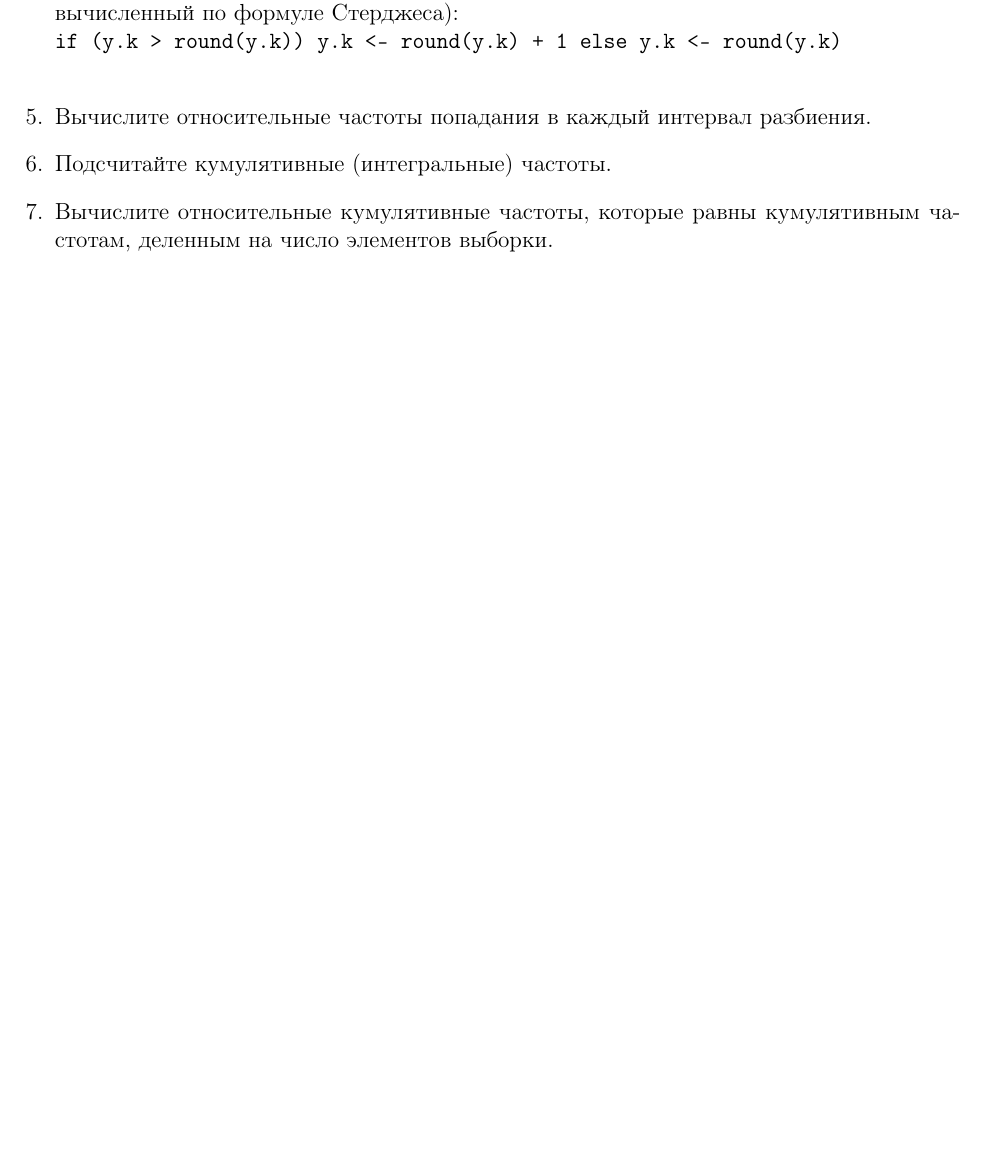
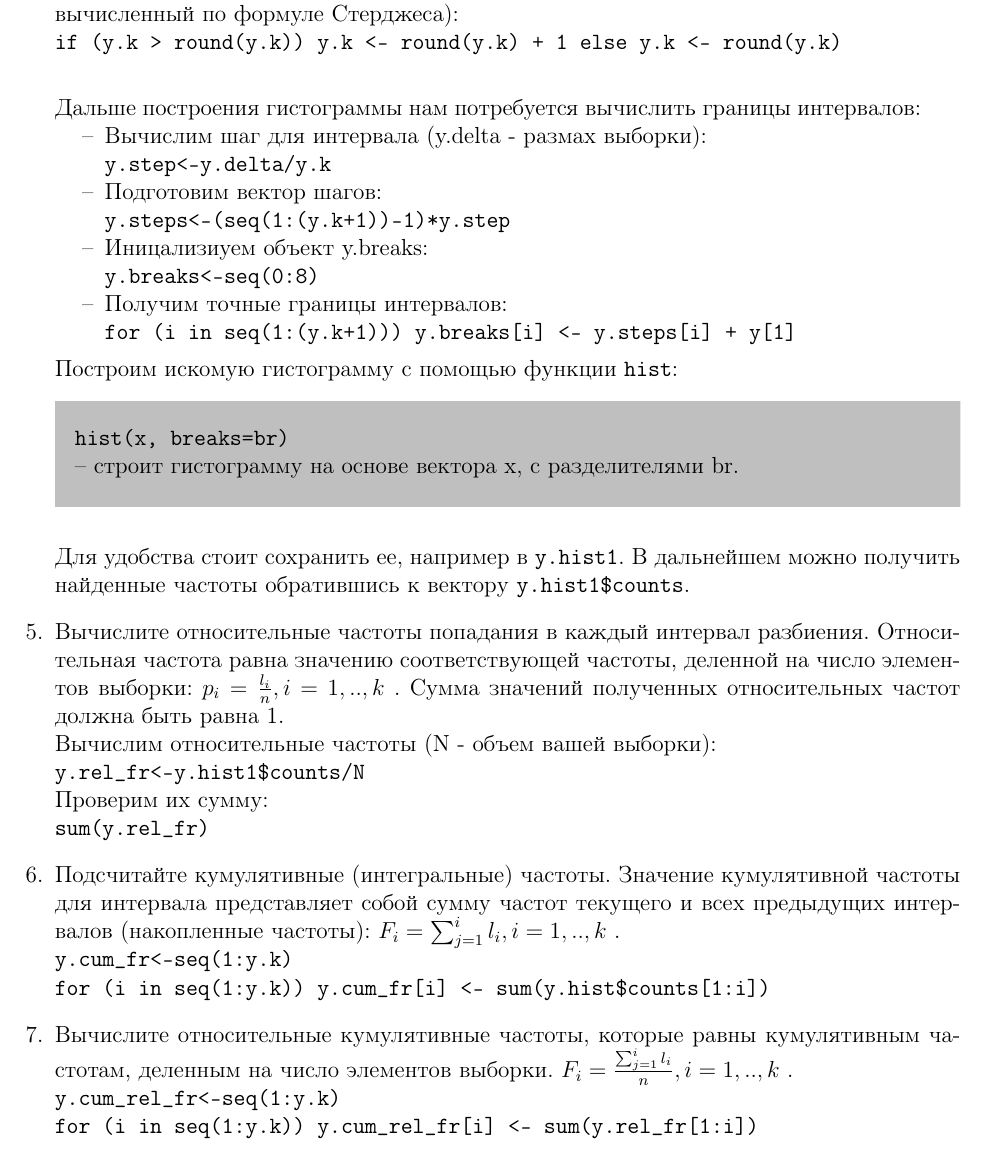
Before and after one commit to teners/man-r, a LaTeX document (src/method.tex, which reads src/lab1.tex): part of page 8 of 12, cut so that both start at the same text, the shorter picture padded with empty space. Compiled offline with pdfLaTeX.

Commit message:
Finished lab1

```diff
--- a/src/lab1.tex
+++ b/src/lab1.tex
@@ -53,14 +54,48 @@
 		(подразумевается, что y.k - и есть коэффициент, вычисленный по формуле Стерджеса):\\
 		\texttt{if (y.k > round(y.k)) y.k <- round(y.k) + 1 else y.k <- round(y.k)}\\
 
+		Дальше построения гистограммы нам потребуется вычислить границы интервалов:
+		\begin{itemize}
+			\item[--] Вычислим шаг для интервала (y.delta - размах выборки):\\
+				\texttt{y.step<-y.delta/y.k}
+			\item[--] Подготовим вектор шагов:\\
+				\texttt{y.steps<-(seq(1:(y.k+1))-1)*y.step}
+			\item[--] Иницализиуем объект y.breaks:\\
+				\texttt{y.breaks<-seq(0:8)}
+			\item[--] Получим точные границы интервалов:\\
+				\texttt{for (i in seq(1:(y.k+1))) y.breaks[i] <- y.steps[i] + y[1]}
+		\end{itemize}
+
+		Построим искомую гистограмму с помощью функции \texttt{hist}:
+		\begin{mdframed}[style=BadassFrame]
+			\texttt{hist(x, breaks=br)} \\
+			-- строит гистограмму на основе вектора x, с разделителями br.
+		\end{mdframed}
+
+		Для удобства стоит сохранить ее, например в \texttt{y.hist1}.
+		В дальнейшем можно получить найденные частоты обратившись к вектору \texttt{y.hist1\$counts}.
+
+	\item Вычислите относительные частоты попадания в каждый интервал разбиения.
+		Относительная частота  равна значению соответствующей частоты, деленной на число элементов выборки:
+		$p_{i} = \frac{l_{i}}{n}, i=1,..,k$ .
+		Сумма значений полученных относительных частот должна быть равна 1.\\
+		Вычислим относительные частоты (N - объем вашей выборки):\\
+		\texttt{y.rel\_fr<-y.hist1\$counts/N} \\
+		Проверим их сумму:\\
+		\texttt{sum(y.rel\_fr)}
+
+	\item Подсчитайте кумулятивные (интегральные) частоты.
+		Значение кумулятивной частоты для интервала представляет собой сумму частот
+		текущего и всех предыдущих интервалов (накопленные частоты):
+		$F_{i}=\sum_{j=1}^i l_{i}, i=1,..,k$ .\\
+		\texttt{y.cum\_fr<-seq(1:y.k)}\\
+		\texttt{for (i in seq(1:y.k)) y.cum\_fr[i] <- sum(y.hist\$counts[1:i])}
 
 
-
-
-	\item Вычислите относительные частоты попадания в каждый интервал разбиения.
-
-	\item Подсчитайте кумулятивные (интегральные) частоты.
-
-	\item Вычислите относительные кумулятивные частоты, которые равны кумулятивным частотам, деленным на число элементов выборки.
+	\item Вычислите относительные кумулятивные частоты,
+		которые равны кумулятивным частотам, деленным на число элементов выборки.
+		$F_{i}=\frac{\sum_{j=1}^i l_{i}}{n}, i=1,..,k$ .\\
+		\texttt{y.cum\_rel\_fr<-seq(1:y.k)} \\
+		\texttt{for (i in seq(1:y.k)) y.cum\_rel\_fr[i] <- sum(y.rel\_fr[1:i])}
 
 \end{enumerate}
```
Also changed, not shown: src/lab1.tex (3 more changed lines).
